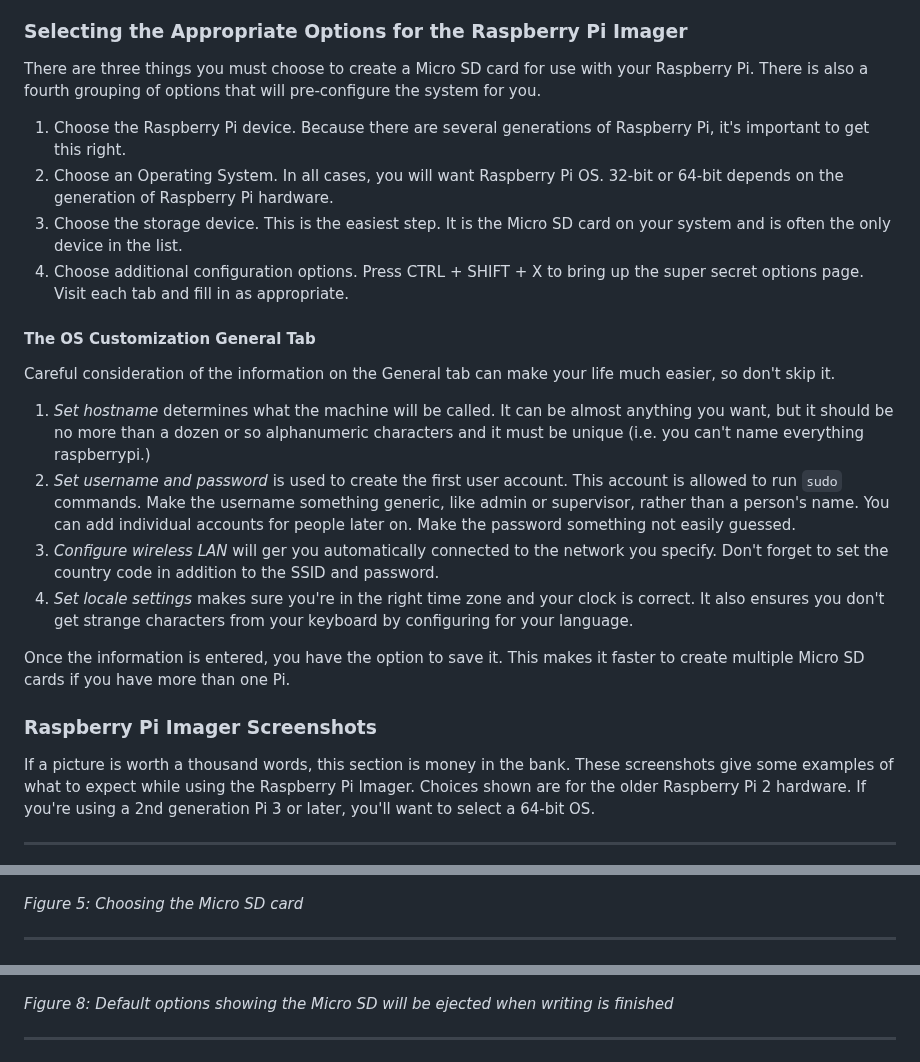
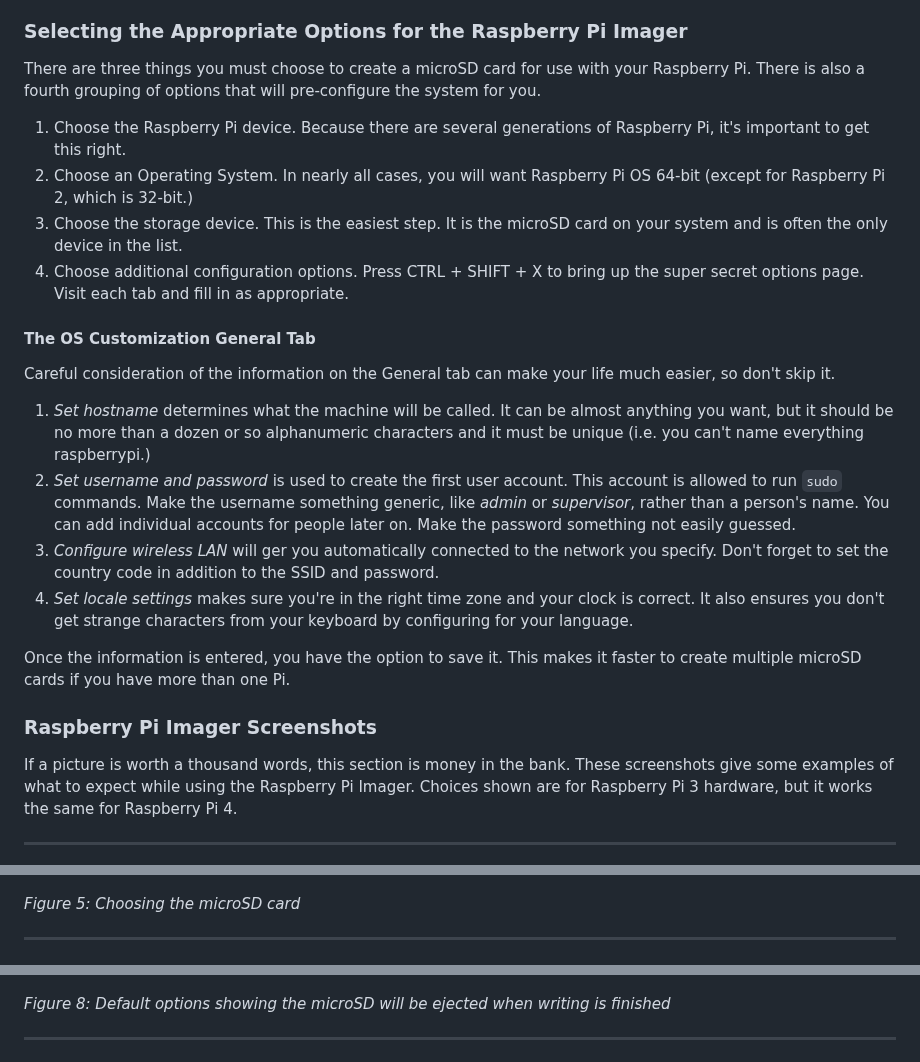
Before and after one commit to DavesCodeMusings/school-coding-lab, a Markdown page: docs/rpi/fresh_install.md, 3 parts joined by grey strips. Rendered like a GitHub page.

```diff
--- a/docs/rpi/fresh_install.md
+++ b/docs/rpi/fresh_install.md
@@ -28,25 +28,25 @@ If this isn't your first experience with Raspberry Pi Imager, go ahead and scrol
 If this is your first time using Raspberry Pi Imager, learn more about it by reading and watching the short video on the [Raspberry Pi Imager announcement page](https://www.raspberrypi.com/news/raspberry-pi-imager-imaging-utility/). Keep in mind there have been improvements made to the tool since the video was published, so things will look slightly different. This differences will be highlighted in the procedure below.
 
 ### Selecting the Appropriate Options for the Raspberry Pi Imager
-There are three things you must choose to create a Micro SD card for use with your Raspberry Pi. There is also a fourth grouping of options that will pre-configure the system for you.
+There are three things you must choose to create a microSD card for use with your Raspberry Pi. There is also a fourth grouping of options that will pre-configure the system for you.
 
 1. Choose the Raspberry Pi device. Because there are several generations of Raspberry Pi, it's important to get this right.
-2. Choose an Operating System. In all cases, you will want Raspberry Pi OS. 32-bit or 64-bit depends on the generation of Raspberry Pi hardware.
-3. Choose the storage device. This is the easiest step. It is the Micro SD card on your system and is often the only device in the list.
+2. Choose an Operating System. In nearly all cases, you will want Raspberry Pi OS 64-bit (except for Raspberry Pi 2, which is 32-bit.)
+3. Choose the storage device. This is the easiest step. It is the microSD card on your system and is often the only device in the list.
 4. Choose additional configuration options. Press CTRL + SHIFT + X to bring up the super secret options page. Visit each tab and fill in as appropriate.
 
 #### The OS Customization General Tab
 Careful consideration of the information on the General tab can make your life much easier, so don't skip it.
 
 1. _Set hostname_ determines what the machine will be called. It can be almost anything you want, but it should be no more than a dozen or so alphanumeric characters and it must be unique (i.e. you can't name everything raspberrypi.)
-2. _Set username and password_ is used to create the first user account. This account is allowed to run `sudo` commands. Make the username something generic, like admin or supervisor, rather than a person's name. You can add individual accounts for people later on. Make the password something not easily guessed.
+2. _Set username and password_ is used to create the first user account. This account is allowed to run `sudo` commands. Make the username something generic, like _admin_ or _supervisor_, rather than a person's name. You can add individual accounts for people later on. Make the password something not easily guessed.
 3. _Configure wireless LAN_ will ger you automatically connected to the network you specify. Don't forget to set the country code in addition to the SSID and password.
 4. _Set locale settings_ makes sure you're in the right time zone and your clock is correct. It also ensures you don't get strange characters from your keyboard by configuring for your language.
 
-Once the information is entered, you have the option to save it. This makes it faster to create multiple Micro SD cards if you have more than one Pi.
+Once the information is entered, you have the option to save it. This makes it faster to create multiple microSD cards if you have more than one Pi.
 
 ### Raspberry Pi Imager Screenshots
-If a picture is worth a thousand words, this section is money in the bank. These screenshots give some examples of what to expect while using the Raspberry Pi Imager. Choices shown are for the older Raspberry Pi 2 hardware. If you're using a 2nd generation Pi 3 or later, you'll want to select a 64-bit OS.
+If a picture is worth a thousand words, this section is money in the bank. These screenshots give some examples of what to expect while using the Raspberry Pi Imager. Choices shown are for Raspberry Pi 3 hardware, but it works the same for Raspberry Pi 4.
 
 ___
 
@@ -77,7 +77,7 @@ ___
 ![Imager Choose Storage](../images/Imager%20Choose%20Storage.png)
 
 
-_Figure 5: Choosing the Micro SD card_
+_Figure 5: Choosing the microSD card_
 
 ___
 
@@ -95,7 +95,7 @@ ___
 
 ![Imager OS Customization Options Leave Default](../images/Imager%20OS%20Customization%20Options%20Leave%20Default.png)
 
-_Figure 8: Default options showing the Micro SD will be ejected when writing is finished_
+_Figure 8: Default options showing the microSD will be ejected when writing is finished_
 
 ___
 
```
Also changed, not shown: other parts of docs/rpi/fresh_install.md (+20 -11 lines).
